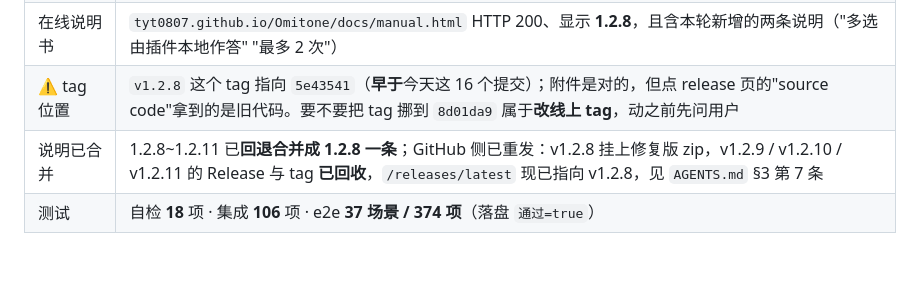
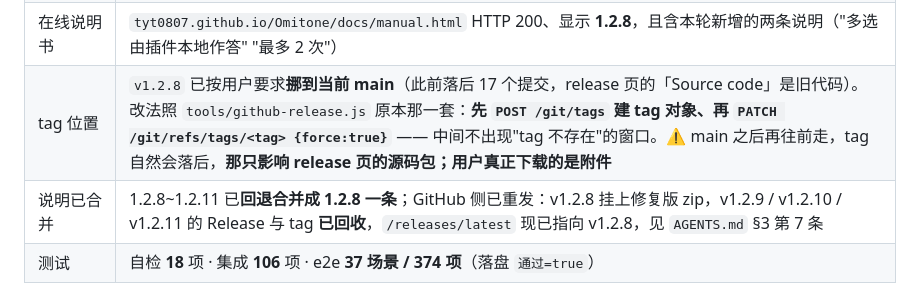
Before and after one commit to TYT0807/Omitone, a Markdown page: HANDOVER.md, the part around the change. Rendered like a GitHub page; blank space fills up the shorter version.

Commit message:
v1.2.8 标签挪到当前代码

```diff
--- a/HANDOVER.md
+++ b/HANDOVER.md
@@ -71,7 +71,7 @@ jobid 是对的、job 确实没帧，但反查之后仍然没帧。374 项里**
 | 线上 Release | **v1.2.8** · `omitone.zip` 385.3 KB（sha256 `25984a58e936…`）· `Omitone-manual.pdf` 1370.0 KB（sha256 `98418e5092c8…`），均 `state=uploaded` |
 | 下载直链 | `/releases/latest/download/omitone.zip` 探过一次、链接可用；两个附件都与本地构建**逐字节一致**（`verify` 通过并明确报"不算过期"） |
 | 在线说明书 | `tyt0807.github.io/Omitone/docs/manual.html` HTTP 200、显示 **1.2.8**，且含本轮新增的两条说明（"多选由插件本地作答" "最多 2 次"） |
-| ⚠️ tag 位置 | `v1.2.8` 这个 tag 指向 `5e43541`（**早于**今天这 16 个提交）；附件是对的，但点 release 页的"source code"拿到的是旧代码。要不要把 tag 挪到 `8d01da9` 属于**改线上 tag**，动之前先问用户 |
+| tag 位置 | `v1.2.8` 已按用户要求**挪到当前 main**（此前落后 17 个提交，release 页的「Source code」是旧代码）。改法照 `tools/github-release.js` 原本那一套：**先 `POST /git/tags` 建 tag 对象、再 `PATCH /git/refs/tags/<tag> {force:true}`** —— 中间不出现"tag 不存在"的窗口。⚠️ main 之后再往前走，tag 自然会落后，**那只影响 release 页的源码包；用户真正下载的是附件** |
 | 说明已合并 | 1.2.8~1.2.11 已**回退合并成 1.2.8 一条**；GitHub 侧已重发：v1.2.8 挂上修复版 zip，v1.2.9 / v1.2.10 / v1.2.11 的 Release 与 tag **已回收**，`/releases/latest` 现已指向 v1.2.8，见 `AGENTS.md` §3 第 7 条 |
 | 测试 | 自检 **18** 项 · 集成 **106** 项 · e2e **37 场景 / 374 项**（落盘 `通过=true`） |
 | 新增覆盖 | ① divjob 场景补 2 条断言（job 一开始没帧 + 反查回帧成功）；② 新增场景「非视频整卷的多选本地作答」（**22 项**：提示词里没有多选 / 有其他题 / DOM 真填上并勾选 / **重做那一轮交回模型** / 该卷交卷上限 = 2 / 读不到选项不占名额）；③ 「多选被摊平」那条**搬到弹题页**（整卷已不可能产生那种形状，留在原地就成了空测） |
```
